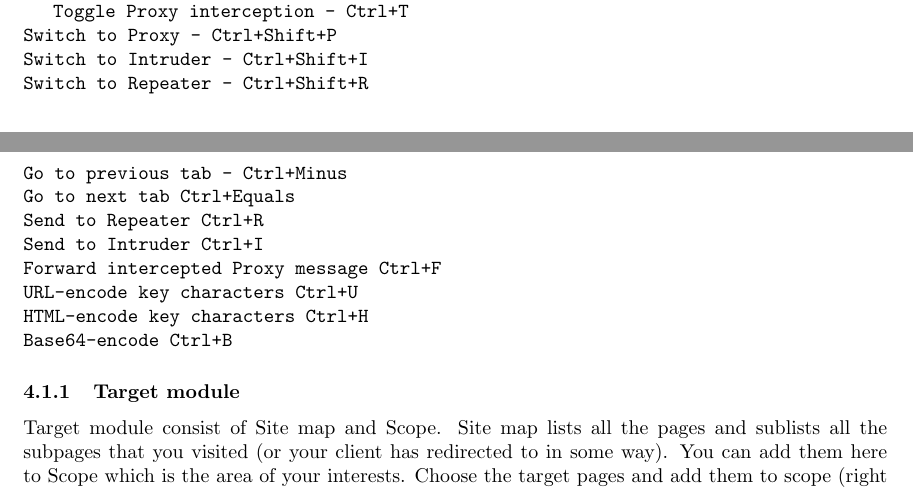
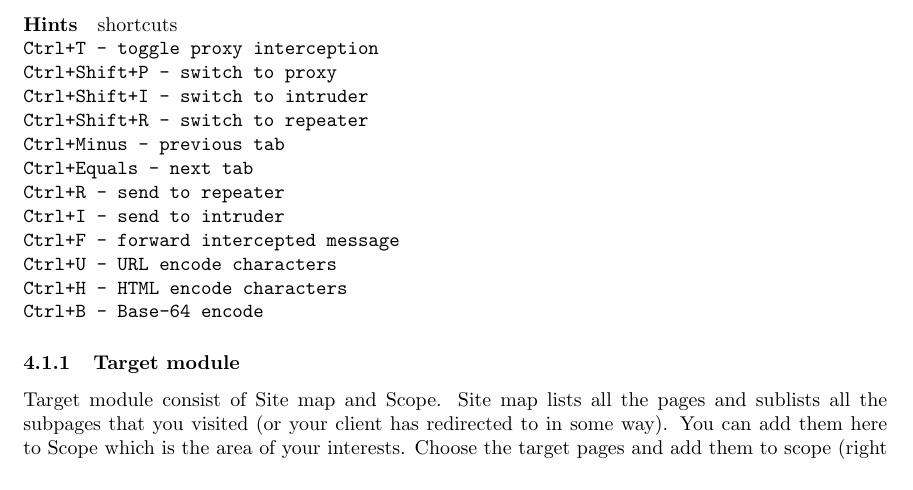
Before and after one commit to birbirbir/Hack, a LaTeX paper (src/main.tex, which reads src/chapters/capturing_traffic.tex): two parts of pages 10 and 11 of 29 before the commit and part of page 11 of 29 after it, the two joined at a grey line, cut at the place of the change. Compiled offline with pdfLaTeX.

Commit message:
burp collaborator and shortcuts

```diff
--- a/src/chapters/capturing_traffic.tex
+++ b/src/chapters/capturing_traffic.tex
@@ -15,32 +15,34 @@
 It allows you ot manipulate requests and their parameters.
 When you set up proxy settings turn Burb suite and your browser.
 From now all requests you send through browser are catched in burb and you can change their parameters and forward them farther.
+\paragraph{Hints} shortcuts
+\newline
+\q{Ctrl+T  - toggle proxy interception}
+\newline
+\q{Ctrl+Shift+P - switch to proxy}
+\newline
+\q{Ctrl+Shift+I - switch to intruder}
+\newline
+\q{Ctrl+Shift+R - switch to repeater}
+\newline
+\q{Ctrl+Minus - previous tab}
+\newline
+\q{Ctrl+Equals - next tab}
+\newline
+\q{Ctrl+R - send to repeater}
+\newline
+\q{Ctrl+I - send to intruder}
+\newline
+\q{Ctrl+F - forward intercepted message}
+\newline
+\q{Ctrl+U - URL encode characters}
+\newline
+\q{Ctrl+H - HTML encode characters}
+\newline
+\q{Ctrl+B - Base-64 encode}
 
 
-\newline
-\q{Toggle Proxy interception - Ctrl+T}
-\newline
-\q{Switch to Proxy - Ctrl+Shift+P}
-\newline
-\q{Switch to Intruder - Ctrl+Shift+I}
-\newline
-\q{Switch to Repeater - Ctrl+Shift+R}
-\newline
-\q{Go to previous tab - Ctrl+Minus}
-\newline
-\q{Go to next tab   Ctrl+Equals}
-\newline
-\q{Send to Repeater Ctrl+R}
-\newline
-\q{Send to Intruder Ctrl+I}
-\newline
-\q{Forward intercepted Proxy message Ctrl+F}
-\newline
-\q{URL-encode key characters Ctrl+U}
-\newline
-\q{HTML-encode key characters Ctrl+H}
-\newline
-\q{Base64-encode Ctrl+B}
+
 
 \subsubsection{Target module}
 Target module consist of Site map and Scope.
```
Also changed, not shown: src/chapters/capturing_traffic.tex (2 more changed lines).
